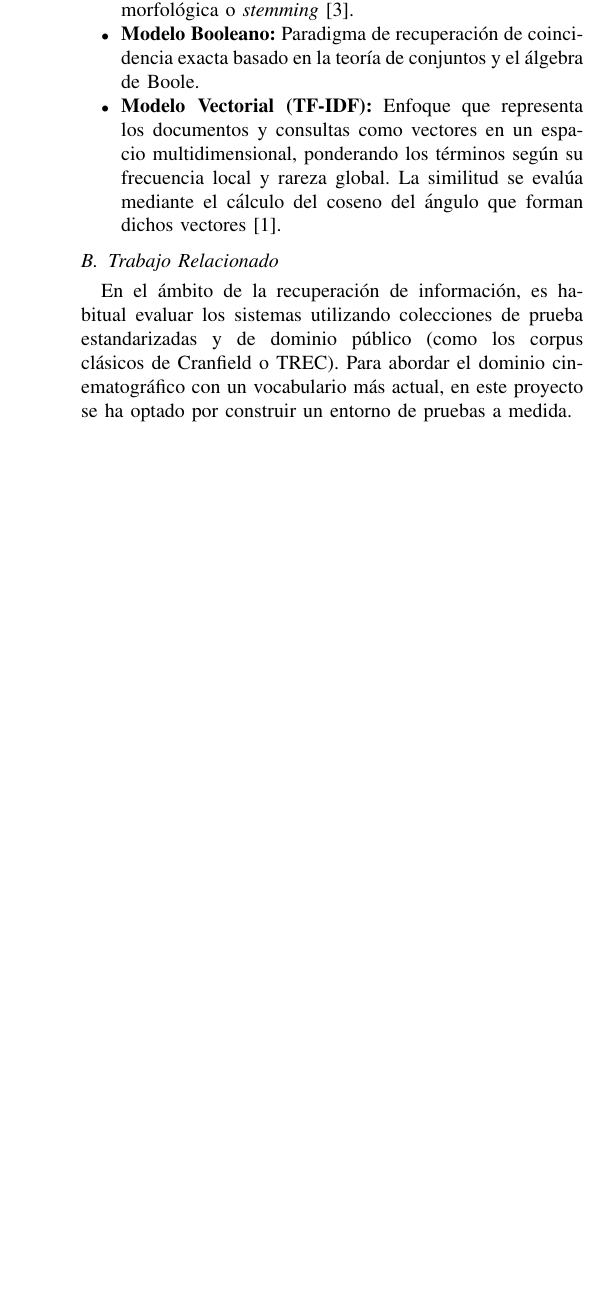
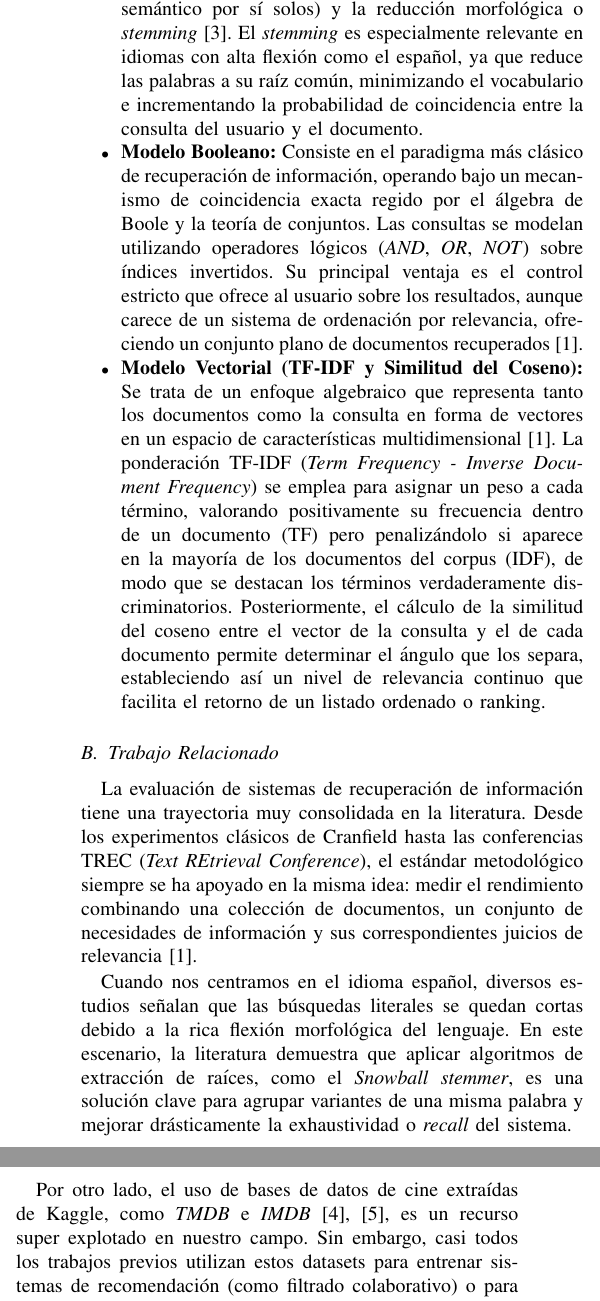
Before and after one commit to MML9796/Recuperacion-Informacion, a LaTeX paper (articulo.tex): part of one column of page 2 of 6 before the commit and two parts of the columns of page 2 of 6 after it, the two joined at a grey line, cut at the place of the change, the shorter picture padded with empty space. Compiled offline with pdfLaTeX.

Commit message:
Preliminares extendido

```diff
--- a/articulo.tex
+++ b/articulo.tex
@@ -144,9 +146,0 @@ se apoya en los siguientes conceptos teóricos:
-     de normalización léxica, destacando la eliminación de palabras vacías
-      (\textit{stop words}) y la reducción morfológica o \textit{stemming}~\cite{b3}.
-    \item \textbf{Modelo Booleano:} Paradigma de recuperación de coincidencia
-    exacta basado en la teoría de conjuntos y el álgebra de Boole.
-    \item \textbf{Modelo Vectorial (TF-IDF):} Enfoque que representa los
-    documentos y consultas como vectores en un espacio multidimensional,
-    ponderando los términos según su frecuencia local y rareza global. La
-    similitud se evalúa mediante el cálculo del coseno del ángulo que forman
-    dichos vectores~\cite{b1}.
@@ -153,12 +150,36 @@ se apoya en los siguientes conceptos teóricos:
+    (términos funcionales como preposiciones o artículos carentes de significado semántico por
+    sí solos) y la reducción morfológica o \textit{stemming}~\cite{b3}. El \textit{stemming}
+    es especialmente relevante en idiomas con alta flexión como el español, ya que reduce las
+    palabras a su raíz común, minimizando el vocabulario e incrementando la probabilidad de
+    coincidencia entre la consulta del usuario y el documento.
+
+    \item \textbf{Modelo Booleano:} Consiste en el paradigma más clásico de recuperación
+    de información, operando bajo un mecanismo de coincidencia exacta regido por el
+    álgebra de Boole y la teoría de conjuntos. Las consultas se modelan utilizando operadores
+    lógicos (\textit{AND}, \textit{OR}, \textit{NOT}) sobre índices invertidos. Su principal
+    ventaja es el control estricto que ofrece al usuario sobre los resultados, aunque carece
+    de un sistema de ordenación por relevancia, ofreciendo un conjunto plano de
+    documentos recuperados~\cite{b1}.
+
+    \item \textbf{Modelo Vectorial (TF-IDF y Similitud del Coseno):} Se trata de un
+    enfoque algebraico que representa tanto los documentos como la consulta en
+    forma de vectores en un espacio de características multidimensional~\cite{b1}. La
+    ponderación TF-IDF (\textit{Term Frequency - Inverse Document Frequency}) se emplea para
+    asignar un peso a cada término, valorando positivamente su frecuencia dentro de un documento
+    (TF) pero penalizándolo si aparece en la mayoría de los documentos del corpus (IDF), de
+    modo que se destacan los términos verdaderamente discriminatorios. Posteriormente, el cálculo de
+    la similitud del coseno entre el vector de la consulta y el de cada documento permite determinar
+    el ángulo que los separa, estableciendo así un nivel de relevancia continuo que facilita el
+    retorno de un listado ordenado o ranking.
 \end{itemize}
 
 \subsection{Trabajo Relacionado}
 
-En el ámbito de la recuperación de información, es habitual evaluar los
-sistemas utilizando colecciones de prueba estandarizadas y de dominio público
-(como los corpus clásicos de Cranfield o TREC). Para
-abordar el dominio cinematográfico con un vocabulario más actual, en este
-proyecto se ha optado por construir un entorno de pruebas a medida.
+La evaluación de sistemas de recuperación de información tiene una trayectoria muy consolidada en la literatura. Desde los experimentos clásicos de Cranfield hasta las conferencias TREC (\textit{Text REtrieval Conference}), el estándar metodológico siempre se ha apoyado en la misma idea: medir el rendimiento combinando una colección de documentos, un conjunto de necesidades de información y sus correspondientes juicios de relevancia~\cite{b1}.
+
+Cuando nos centramos en el idioma español, diversos estudios señalan que las búsquedas literales se quedan cortas debido a la rica flexión morfológica del lenguaje. En este escenario, la literatura demuestra que aplicar algoritmos de extracción de raíces, como el \textit{Snowball stemmer}, es una solución clave para agrupar variantes de una misma palabra y mejorar drásticamente la exhaustividad o \textit{recall} del sistema.
+
+Por otro lado, el uso de bases de datos de cine extraídas de Kaggle, como \textit{TMDB} e \textit{IMDB}~\cite{b4,b5}, es un recurso super explotado en nuestro campo. Sin embargo, casi todos los trabajos previos utilizan estos datasets para entrenar sistemas de recomendación (como filtrado colaborativo) o para predecir valoraciones. Lo que diferencia a nuestro proyecto es que cambiamos ese enfoque por completo: tomamos estos datos públicos de Kaggle para centrarnos estrictamente en la recuperación de texto. Esto nos ha permitido diseñar un banco de consultas propio y desafiante, adaptando las metodologías clásicas de evaluación a un vocabulario y un contexto de usuario totalmente actuales.
 
 \section{Metodología}
 
```
Also changed, not shown: articulo.tex (18 more changed lines).
